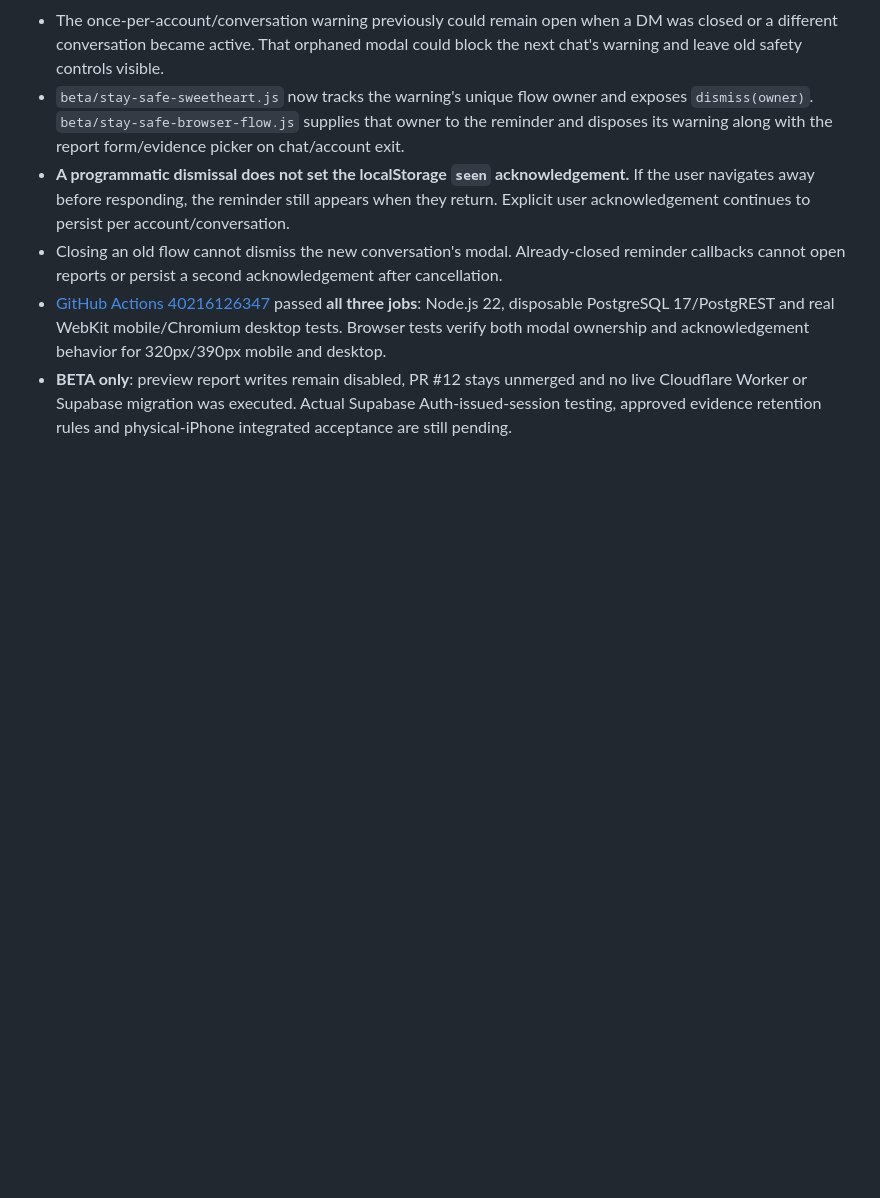
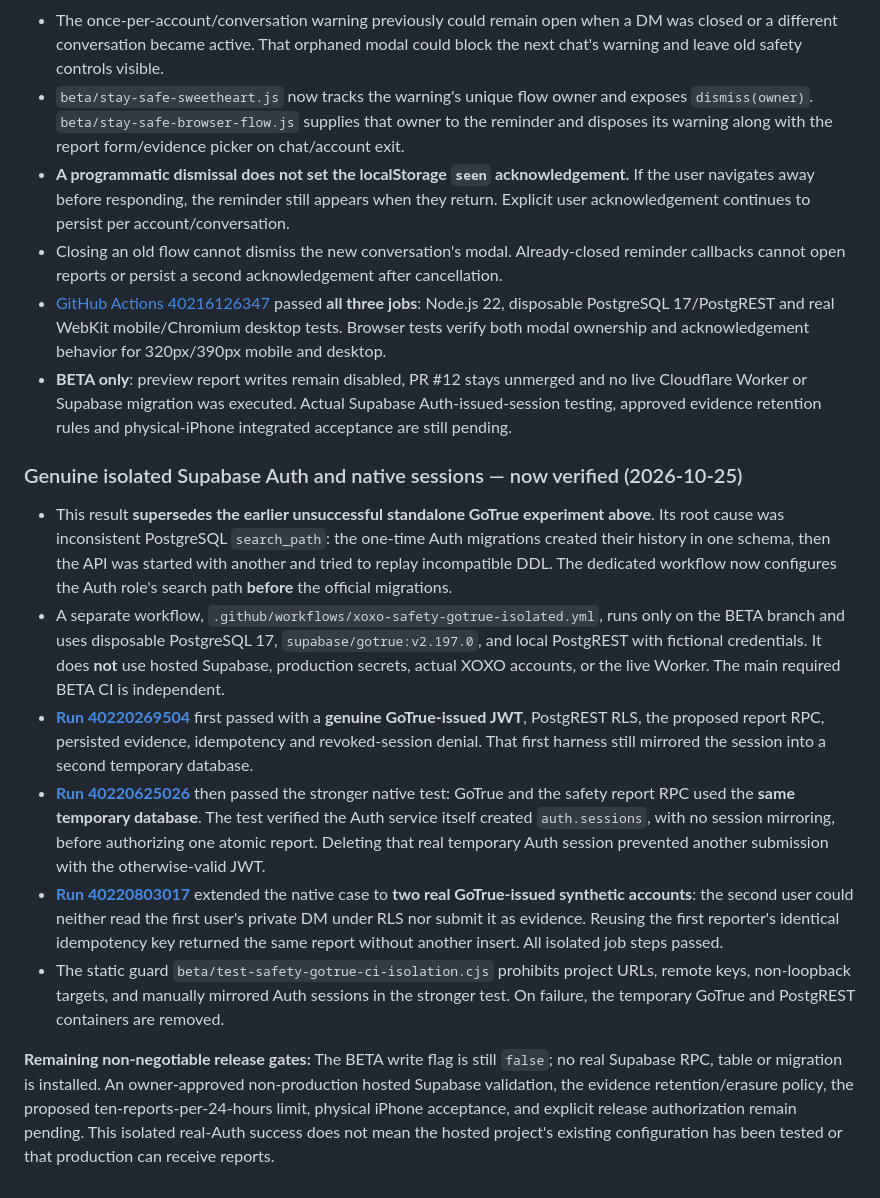
Before and after one commit to FriendHub1/FriendHub, a Markdown page: beta/stay-safe-beta-release-checklist.md, the part around the change. Rendered like a GitHub page; blank space fills up the shorter version.

Commit message:
Record verified native Supabase Auth security gate and remaining release blockers

```diff
--- a/beta/stay-safe-beta-release-checklist.md
+++ b/beta/stay-safe-beta-release-checklist.md
@@ -274,3 +274,14 @@ Tests include:
 - Closing an old flow cannot dismiss the new conversation's modal. Already-closed reminder callbacks cannot open reports or persist a second acknowledgement after cancellation.
 - [GitHub Actions 40216126347](https://github.com/FriendHub1/FriendHub/actions/runs/40216126347) passed **all three jobs**: Node.js 22, disposable PostgreSQL 17/PostgREST and real WebKit mobile/Chromium desktop tests. Browser tests verify both modal ownership and acknowledgement behavior for 320px/390px mobile and desktop.
 - **BETA only**: preview report writes remain disabled, PR #12 stays unmerged and no live Cloudflare Worker or Supabase migration was executed. Actual Supabase Auth-issued-session testing, approved evidence retention rules and physical-iPhone integrated acceptance are still pending.
+
+### Genuine isolated Supabase Auth and native sessions — now verified (2026-10-25)
+
+- This result **supersedes the earlier unsuccessful standalone GoTrue experiment above**. Its root cause was inconsistent PostgreSQL `search_path`: the one-time Auth migrations created their history in one schema, then the API was started with another and tried to replay incompatible DDL. The dedicated workflow now configures the Auth role's search path **before** the official migrations.
+- A separate workflow, `.github/workflows/xoxo-safety-gotrue-isolated.yml`, runs only on the BETA branch and uses disposable PostgreSQL 17, `supabase/gotrue:v2.197.0`, and local PostgREST with fictional credentials. It does **not** use hosted Supabase, production secrets, actual XOXO accounts, or the live Worker. The main required BETA CI is independent.
+- [**Run 40220269504**](https://github.com/FriendHub1/FriendHub/actions/runs/40220269504) first passed with a **genuine GoTrue-issued JWT**, PostgREST RLS, the proposed report RPC, persisted evidence, idempotency and revoked-session denial. That first harness still mirrored the session into a second temporary database.
+- [**Run 40220625026**](https://github.com/FriendHub1/FriendHub/actions/runs/40220625026) then passed the stronger native test: GoTrue and the safety report RPC used the **same temporary database**. The test verified the Auth service itself created `auth.sessions`, with no session mirroring, before authorizing one atomic report. Deleting that real temporary Auth session prevented another submission with the otherwise-valid JWT.
+- [**Run 40220803017**](https://github.com/FriendHub1/FriendHub/actions/runs/40220803017) extended the native case to **two real GoTrue-issued synthetic accounts**: the second user could neither read the first user's private DM under RLS nor submit it as evidence. Reusing the first reporter's identical idempotency key returned the same report without another insert. All isolated job steps passed.
+- The static guard `beta/test-safety-gotrue-ci-isolation.cjs` prohibits project URLs, remote keys, non-loopback targets, and manually mirrored Auth sessions in the stronger test. On failure, the temporary GoTrue and PostgREST containers are removed.
+
+**Remaining non-negotiable release gates:** The BETA write flag is still `false`; no real Supabase RPC, table or migration is installed. An owner-approved non-production hosted Supabase validation, the evidence retention/erasure policy, the proposed ten-reports-per-24-hours limit, physical iPhone acceptance, and explicit release authorization remain pending. This isolated real-Auth success does not mean the hosted project's existing configuration has been tested or that production can receive reports.
```
